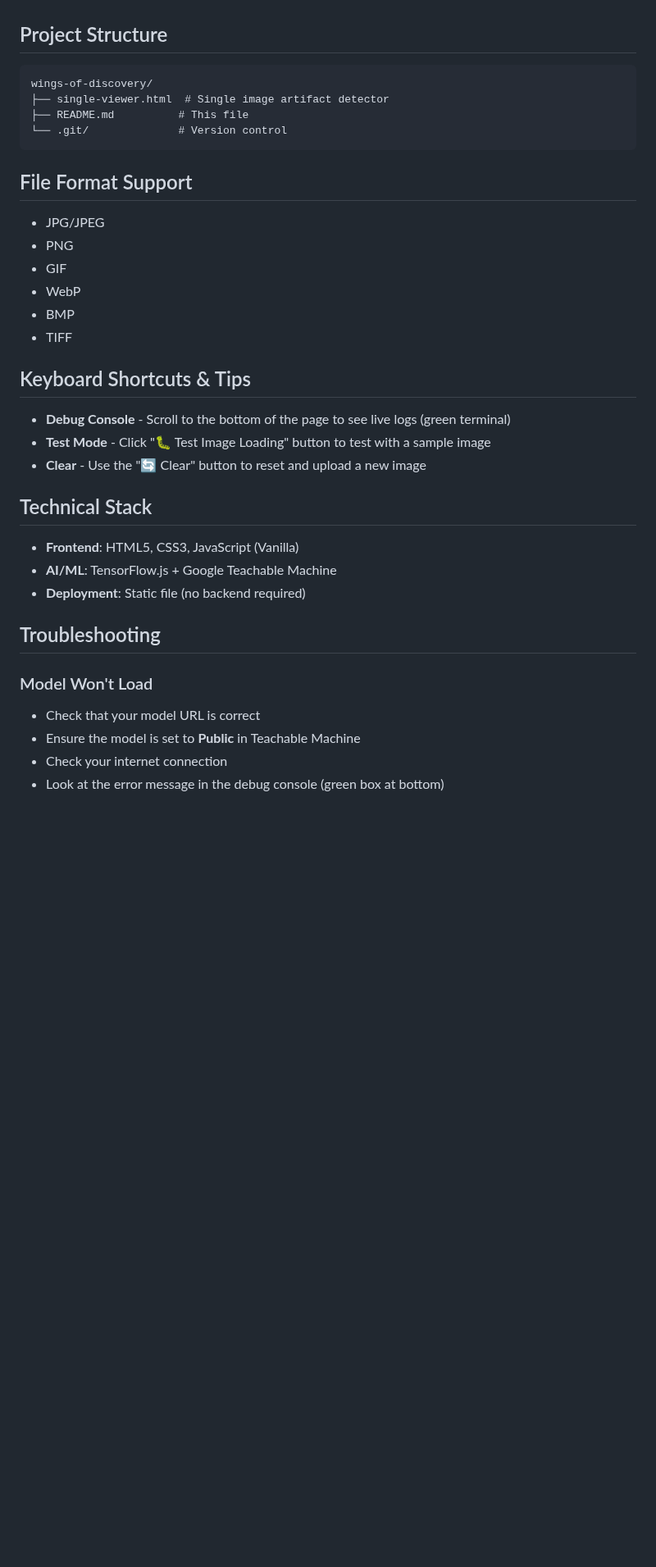
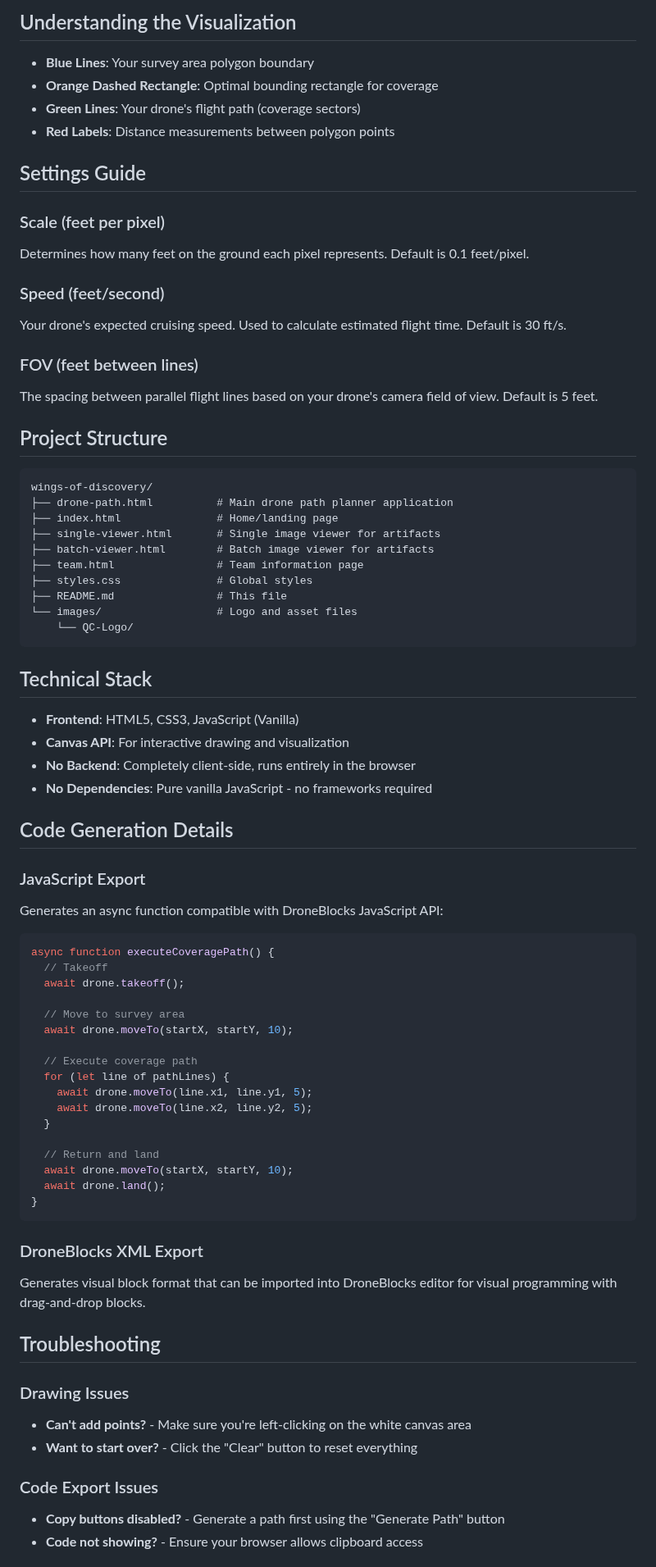
Before and after one commit to artynuts/wings-of-discovery, a Markdown page: README.md, the part around one of its changes. Shown at 82% size. GitHub-like rendering; blank space fills up the shorter version.

````diff
--- a/README.md
+++ b/README.md
@@ -46,40 +68,77 @@ A simple, kid-friendly web application for detecting and categorizing image arti
+## Understanding the Visualization
+
+- **Blue Lines**: Your survey area polygon boundary
+- **Orange Dashed Rectangle**: Optimal bounding rectangle for coverage
+- **Green Lines**: Your drone's flight path (coverage sectors)
+- **Red Labels**: Distance measurements between polygon points
+
+## Settings Guide
+
+### Scale (feet per pixel)
+Determines how many feet on the ground each pixel represents. Default is 0.1 feet/pixel.
+
+### Speed (feet/second)
+Your drone's expected cruising speed. Used to calculate estimated flight time. Default is 30 ft/s.
+
+### FOV (feet between lines)
+The spacing between parallel flight lines based on your drone's camera field of view. Default is 5 feet.
 
 ## Project Structure
 
 ```
 wings-of-discovery/
-├── single-viewer.html  # Single image artifact detector
-├── README.md          # This file
-└── .git/              # Version control
+├── drone-path.html          # Main drone path planner application
+├── index.html               # Home/landing page
+├── single-viewer.html       # Single image viewer for artifacts
+├── batch-viewer.html        # Batch image viewer for artifacts
+├── team.html                # Team information page
+├── styles.css               # Global styles
+├── README.md                # This file
+└── images/                  # Logo and asset files
+    └── QC-Logo/
 ```
-
-## File Format Support
-
-- JPG/JPEG
-- PNG
-- GIF
-- WebP
-- BMP
-- TIFF
-
-## Keyboard Shortcuts & Tips
-
-- **Debug Console** - Scroll to the bottom of the page to see live logs (green terminal)
-- **Test Mode** - Click "🐛 Test Image Loading" button to test with a sample image
-- **Clear** - Use the "🔄 Clear" button to reset and upload a new image
 
 ## Technical Stack
 
 - **Frontend**: HTML5, CSS3, JavaScript (Vanilla)
-- **AI/ML**: TensorFlow.js + Google Teachable Machine
-- **Deployment**: Static file (no backend required)
+- **Canvas API**: For interactive drawing and visualization
+- **No Backend**: Completely client-side, runs entirely in the browser
+- **No Dependencies**: Pure vanilla JavaScript - no frameworks required
+
+## Code Generation Details
+
+### JavaScript Export
+Generates an async function compatible with DroneBlocks JavaScript API:
+```javascript
+async function executeCoveragePath() {
+  // Takeoff
+  await drone.takeoff();
+
+  // Move to survey area
+  await drone.moveTo(startX, startY, 10);
+
+  // Execute coverage path
+  for (let line of pathLines) {
+    await drone.moveTo(line.x1, line.y1, 5);
+    await drone.moveTo(line.x2, line.y2, 5);
+  }
+
+  // Return and land
+  await drone.moveTo(startX, startY, 10);
+  await drone.land();
+}
+```
+
+### DroneBlocks XML Export
+Generates visual block format that can be imported into DroneBlocks editor for visual programming with drag-and-drop blocks.
 
 ## Troubleshooting
 
-### Model Won't Load
+### Drawing Issues
+- **Can't add points?** - Make sure you're left-clicking on the white canvas area
+- **Want to start over?** - Click the "Clear" button to reset everything
 
-- Check that your model URL is correct
-- Ensure the model is set to **Public** in Teachable Machine
-- Check your internet connection
-- Look at the error message in the debug console (green box at bottom)
+### Code Export Issues
+- **Copy buttons disabled?** - Generate a path first using the "Generate Path" button
+- **Code not showing?** - Ensure your browser allows clipboard access
 
````
Also changed, not shown: other parts of README.md (+68 -43 lines).
